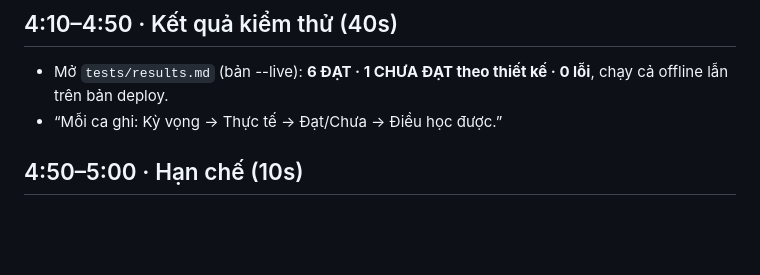
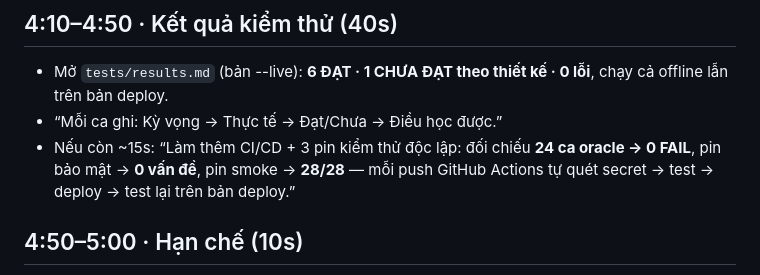
Before and after one commit to callmev1nc/appota-mission2-mvp, a Markdown page: docs/video_script.md, the part around the change. GitHub-like rendering; blank space fills up the shorter version.

```diff
--- a/docs/video_script.md
+++ b/docs/video_script.md
@@ -43,6 +43,9 @@
 - Mở `tests/results.md` (bản --live): **6 ĐẠT · 1 CHƯA ĐẠT theo thiết kế · 0 lỗi**,
   chạy cả offline lẫn trên bản deploy.
 - “Mỗi ca ghi: Kỳ vọng → Thực tế → Đạt/Chưa → Điều học được.”
+- Nếu còn ~15s: “Làm thêm CI/CD + 3 pin kiểm thử độc lập: đối chiếu **24 ca oracle → 0 FAIL**,
+  pin bảo mật → **0 vấn đề**, pin smoke → **28/28** — mỗi push GitHub Actions tự
+  quét secret → test → deploy → test lại trên bản deploy.”
 
 ## 4:50–5:00 · Hạn chế (10s)
 
```
Also changed, not shown: docs/submission_answers.md (+20 -8 lines).
